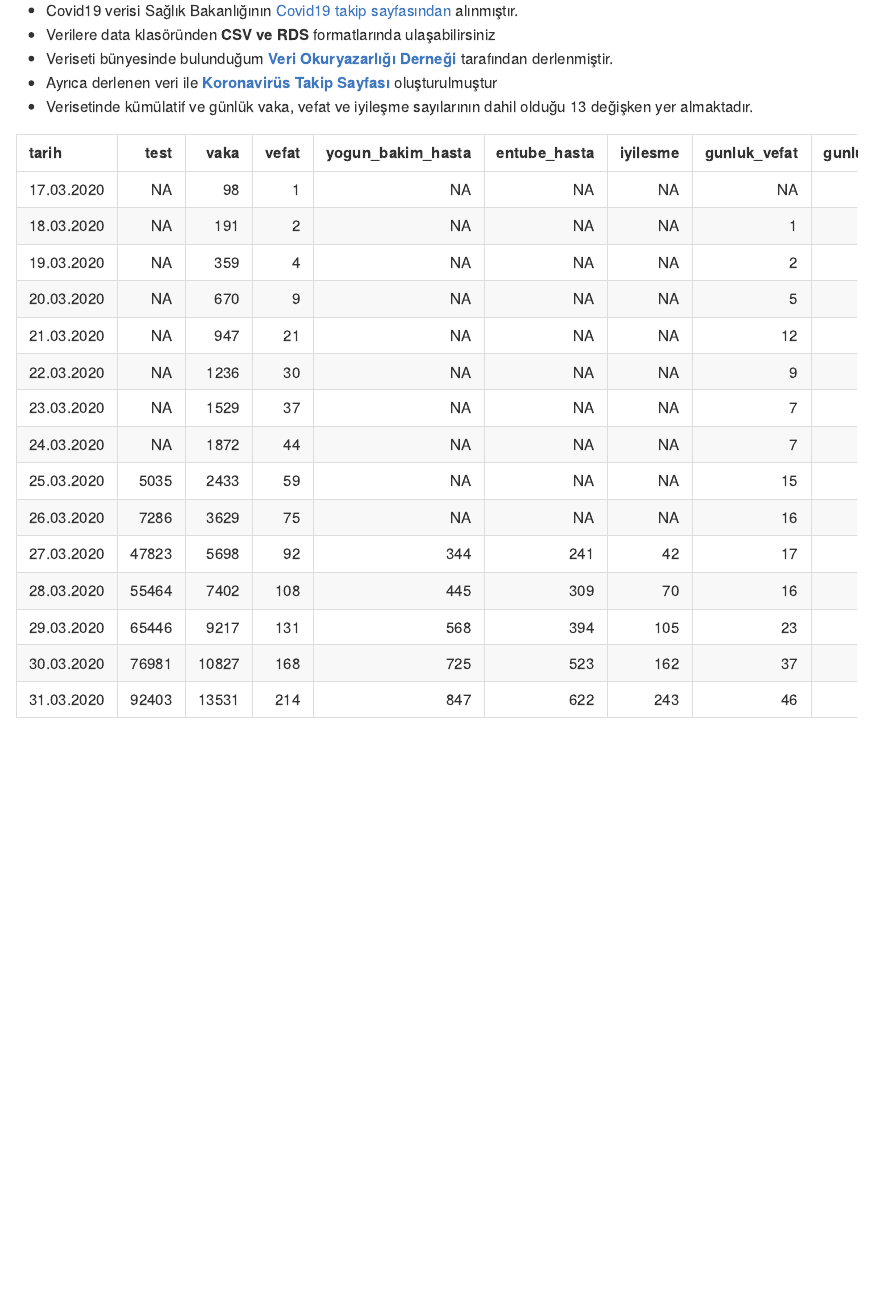
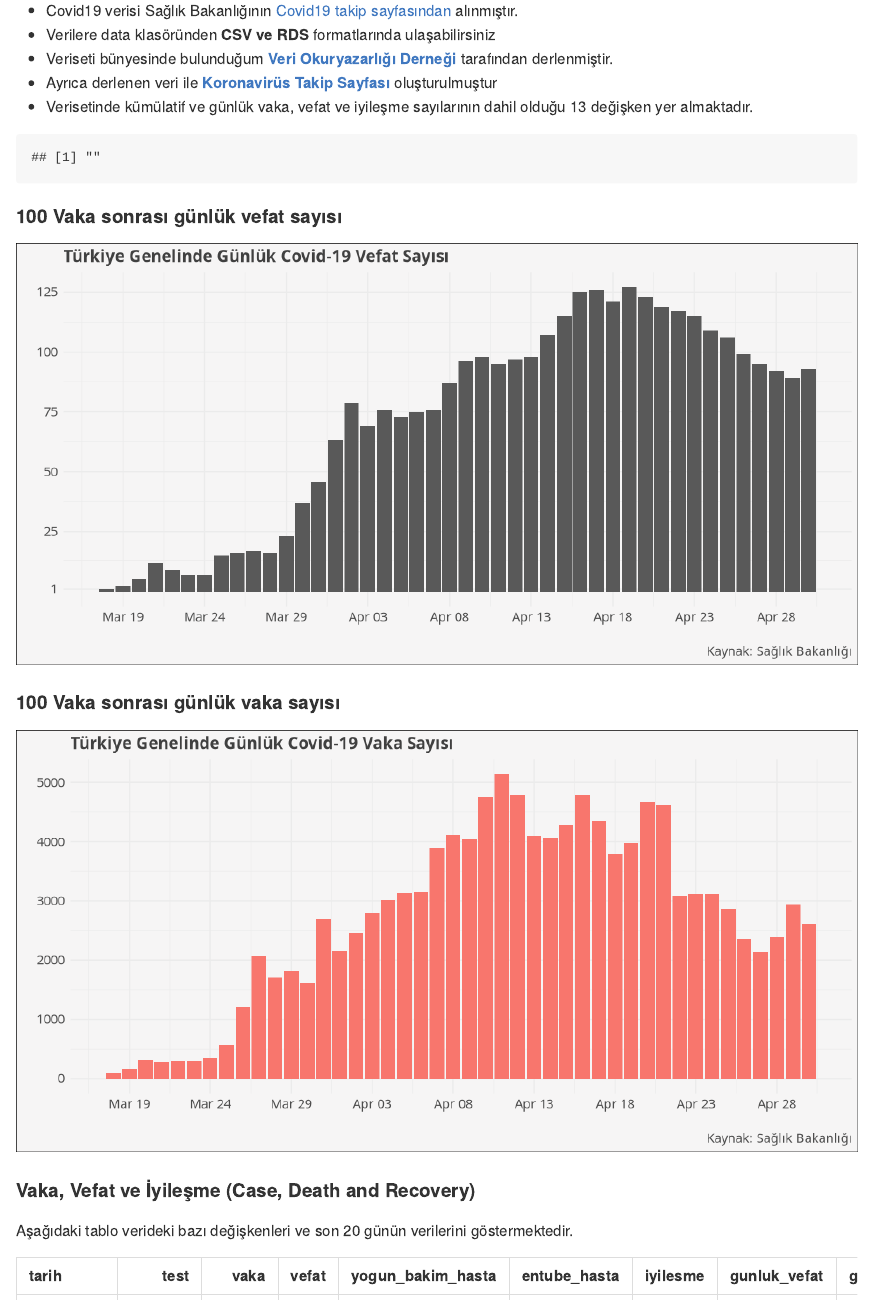
Before and after one commit to sadettindemirel/Covid19-Turkey, an R Markdown document (README.Rmd): the page in a window 1100 px wide, from 110 px down. Rendered offline with R 4.5, knitr and Pandoc, with nearby package versions.

Commit message:
veri ve grafik güncelleme

````diff
--- a/README.Rmd
+++ b/README.Rmd
@@ -11,10 +11,62 @@ output: github_document
 
 
 ```{r echo=FALSE, message=FALSE, warning=FALSE}
-covid_19_tr <- readRDS("C:/Users/Sadettin/Rstats/covid19_turkey/data/covid_19_tr.rds")
 library("dplyr")
 library("knitr")
 library("kableExtra")
+library("ggplot2")
+library("lubridate")
+library("extrafont")
 
-kable(covid_19_tr[6:20,2:10])
+#sistem
+Sys.setlocale("LC_CTYPE", "turkish")
+
+#veriseti
+covid_19_tr <- readRDS("C:/Users/Sadettin/Rstats/covid19_turkey/data/covid_19_tr.rds") %>%
+  mutate(tarih1 = dmy(tarih))
+#font
+windowsFonts("Poppins" = windowsFont("Poppins"))
+extrafont::loadfonts(device = "win")
+
+#tema
+theme_custom2 <- function() {
+  theme_minimal() +
+    theme(
+      text = element_text(family = "Poppins", color = "gray25"),
+      plot.title = element_text(face = "bold",size = 14),
+      plot.subtitle = element_text(size = 13),
+      axis.text.x= element_text(size=11),
+      axis.text.y = element_text(size=11),
+      plot.caption = element_text(size = 11, color = "gray30"),
+      plot.background = element_rect(fill = "#f6f5f5"),
+      legend.position = "none",
+      strip.background = element_rect(colour = "#d9d9d9", fill = "#d9d9d9"),
+      strip.text.x = element_text(size = 11, colour = "gray25", face = "bold"))
+
+}
 ```
+
+#### 100 Vaka sonrası günlük vefat sayısı
+```{r echo=FALSE, fig.height=5, fig.width=10, message=FALSE, warning=FALSE}
+covid_19_tr %>% filter(`100_vaka_sonrasi_gun`> 0, !is.na(gunluk_vefat)) %>%   ggplot(aes(tarih1, gunluk_vefat))+
+  geom_col()+
+  scale_x_date(date_breaks = "5 days", date_labels = "%b %d")+
+  scale_y_continuous(breaks = c(1,25,50,75,100,125))+
+  labs(title="Türkiye Genelinde Günlük Covid-19 Vefat Sayısı",x="",y="", caption = "Kaynak: Sağlık Bakanlığı")+theme_custom2()
+```
+
+#### 100 Vaka sonrası günlük vaka sayısı
+```{r echo=FALSE, fig.height=5, fig.width=10, message=FALSE, warning=FALSE}
+covid_19_tr %>% filter(`100_vaka_sonrasi_gun`> 0, !is.na(gunluk_vefat)) %>%   ggplot(aes(tarih1, gunluk_vaka, fill ="#e34a33"))+
+  geom_col()+
+  scale_x_date(date_breaks = "5 days", date_labels = "%b %d")+
+  labs(title="Türkiye Genelinde Günlük Covid-19 Vaka Sayısı",x="",y="", caption = "Kaynak: Sağlık Bakanlığı")+theme_custom2()
+```
+
+#### Vaka, Vefat ve İyileşme (Case, Death and Recovery)
+
+Aşağıdaki tablo verideki bazı değişkenleri ve son 20 günün verilerini göstermektedir.
+
+```{r echo=FALSE}
+kable(tail(covid_19_tr[,2:10],20))
+```
--- a/data/covid_19_tr.csv
+++ b/data/covid_19_tr.csv
@@ -48,3 +48,4 @@
 42,27.04.2020,918885,112261,2900,1736,882,33791,95,2131,20143,-95,4651
 43,28.04.2020,948115,114653,2992,1621,845,38809,92,2392,29230,-92,5018
 44,29.04.2020,991613,117589,3081,1574,831,44022,89,2936,43498,-89,5213
+45,30.04.2020,1033617,120204,3174,1514,803,48886,93,2615,42004,-93,4864
````
Also changed, not shown: README.md, README_files/figure-gfm/unnamed-chunk-2-1.png (added), README_files/figure-gfm/unnamed-chunk-3-1.png (added), data/covid_19_tr.rds.
